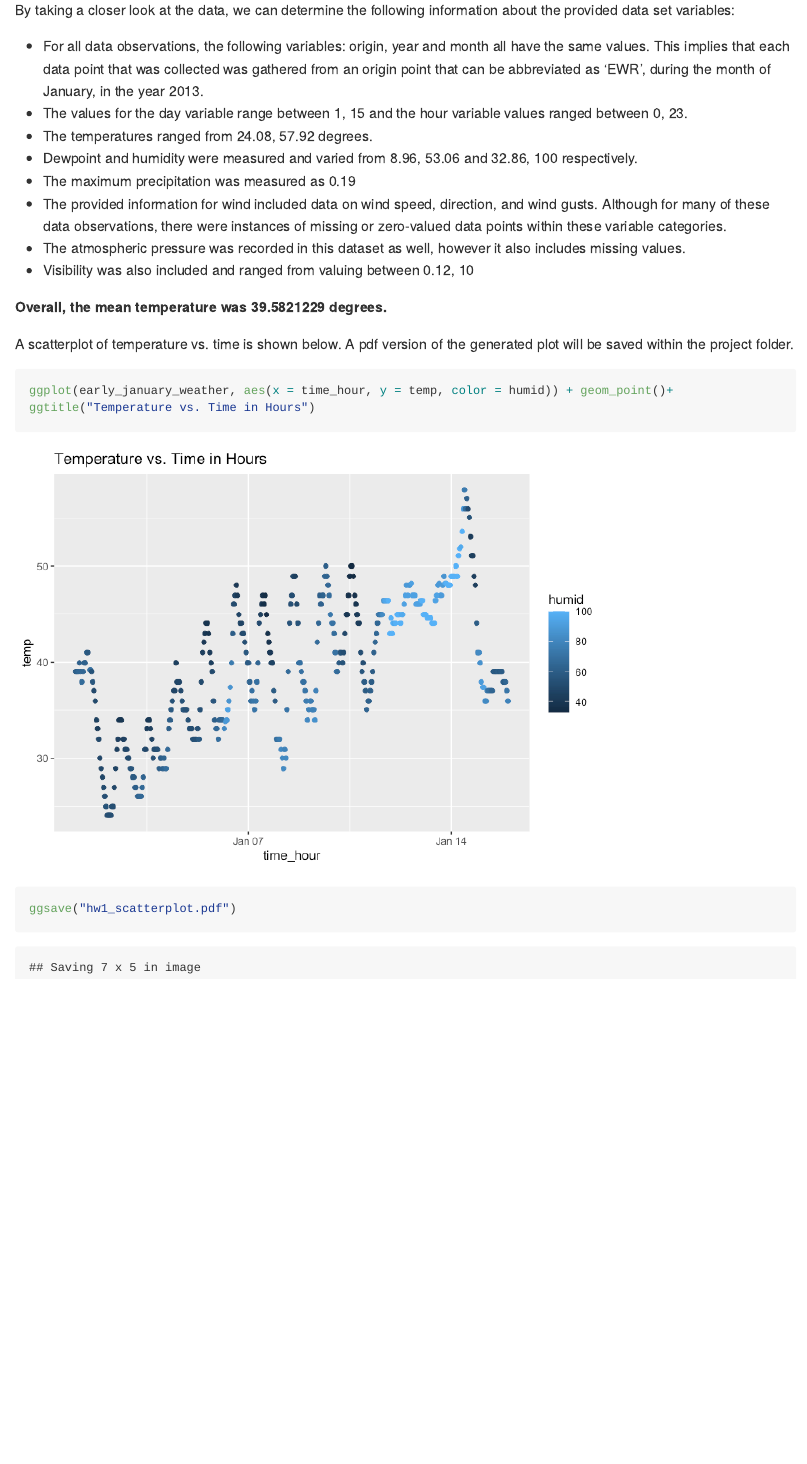
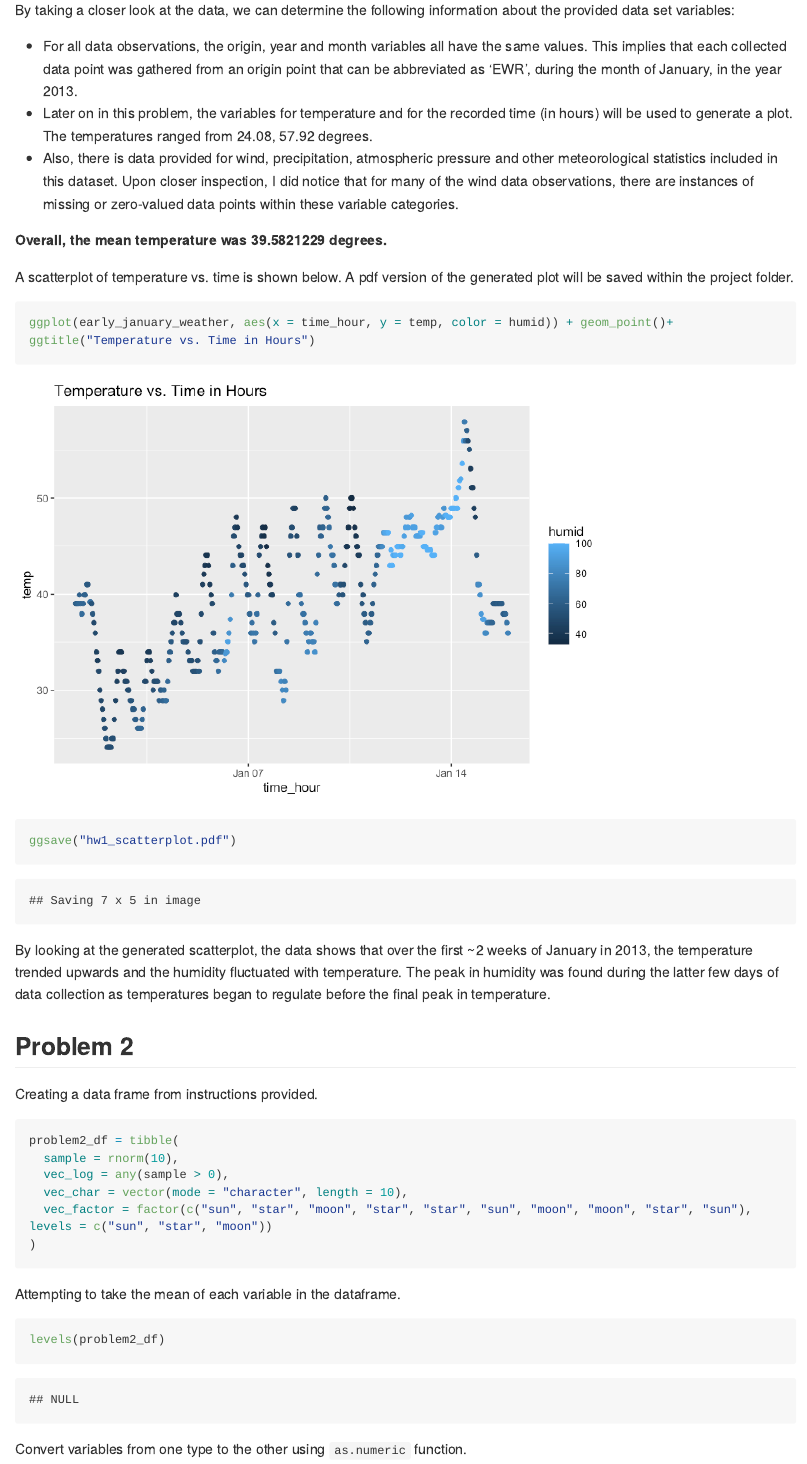
Before and after one commit to gvs2113/p8105_hw1_gvs2113, an R Markdown document (p8105_hw1_gvs2113.Rmd): the page in a window 1100 px wide, from 1310 px down. The pictures show the output file p8105_hw1_gvs2113.md that the author committed with the source, drawn offline in the style of GitHub; long lines of code are wrapped.

Commit message:
first attempt at problem 2

````diff
--- a/p8105_hw1_gvs2113.Rmd
+++ b/p8105_hw1_gvs2113.Rmd
@@ -44,14 +44,9 @@ library(tidyverse)
 
 By taking a closer look at the data, we can determine the following information about the provided data set variables:
 
-* For all data observations, the following variables: origin, year and month all have the same values. This implies that each data point that was collected was gathered from an origin point that can be abbreviated as 'EWR', during the month of January, in the year 2013.
-* The values for the day variable range between `r range(pull(early_january_weather, day))` and the hour variable values ranged between `r range(pull(early_january_weather, hour))`.
-* The temperatures ranged from `r range(pull(early_january_weather, temp))` degrees.
-* Dewpoint and humidity were measured and varied from `r range(pull(early_january_weather, dewp))` and `r range(pull(early_january_weather, humid))` respectively.
-* The maximum precipitation was measured as `r max(pull(early_january_weather, precip))`
-* The provided information for wind included data on wind speed, direction, and wind gusts. Although for many of these data observations, there were instances of missing or zero-valued data points within these variable categories.
-* The atmospheric pressure was recorded in this dataset as well, however it also includes missing values.
-* Visibility was also included and ranged from valuing between `r range(pull(early_january_weather, visib))`
+* For all data observations, the origin, year and month variables all have the same values. This implies that each collected data point was gathered from an origin point that can be abbreviated as 'EWR', during the month of January, in the year 2013.
+* Later on in this problem, the variables for temperature and for the recorded time (in hours) will be used to generate a plot. The temperatures ranged from `r range(pull(early_january_weather, temp))` degrees.
+* Also, there is data provided for wind, precipitation, atmospheric pressure and other meteorological statistics included in this dataset. Upon closer inspection, I did notice that for many of the wind data observations, there are instances of missing or zero-valued data points within these variable categories.
 
 **Overall, the mean temperature  was `r mean(pull(early_january_weather, temp))` degrees.**
 
@@ -62,3 +57,27 @@ ggplot(early_january_weather, aes(x = time_hour, y = temp, color = humid)) + geo
 
 ggsave("hw1_scatterplot.pdf")
 ```
+
+By looking at the generated scatterplot, the data shows that over the first ~2 weeks of January in 2013, the temperature trended upwards and the humidity fluctuated with temperature. The peak in humidity was found during the latter few days of data collection as temperatures began to regulate before the final peak in temperature.
+
+## Problem 2
+
+Creating a data frame from instructions provided.
+```{r, create df}
+problem2_df = tibble(
+  sample = rnorm(10),
+  vec_log = any(sample > 0),
+  vec_char = vector(mode = "character", length = 10),
+  vec_factor = factor(c("sun", "star", "moon", "star", "star", "sun", "moon", "moon", "star", "sun"), levels = c("sun", "star", "moon"))
+)
+```
+
+Attempting to take the mean of each variable in the dataframe.
+```{r, mean df}
+levels(problem2_df)
+```
+
+Convert variables from one type to the other using `as.numeric` function.
+```{r, convert var}
+
+```
````
Also changed, not shown: hw1_scatterplot.pdf, p8105_hw1_gvs2113.md, p8105_hw1_gvs2113.Rmd (2 more changed lines).
